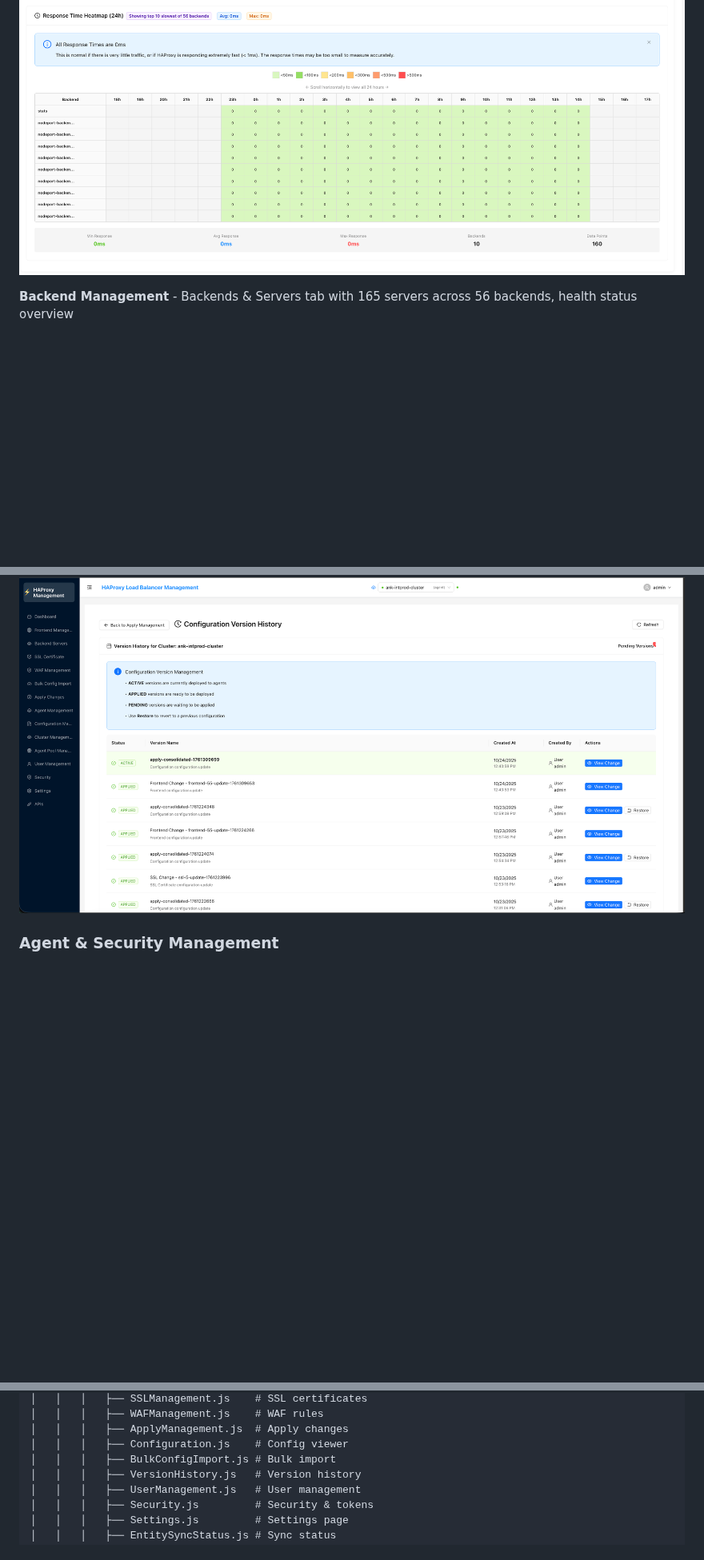
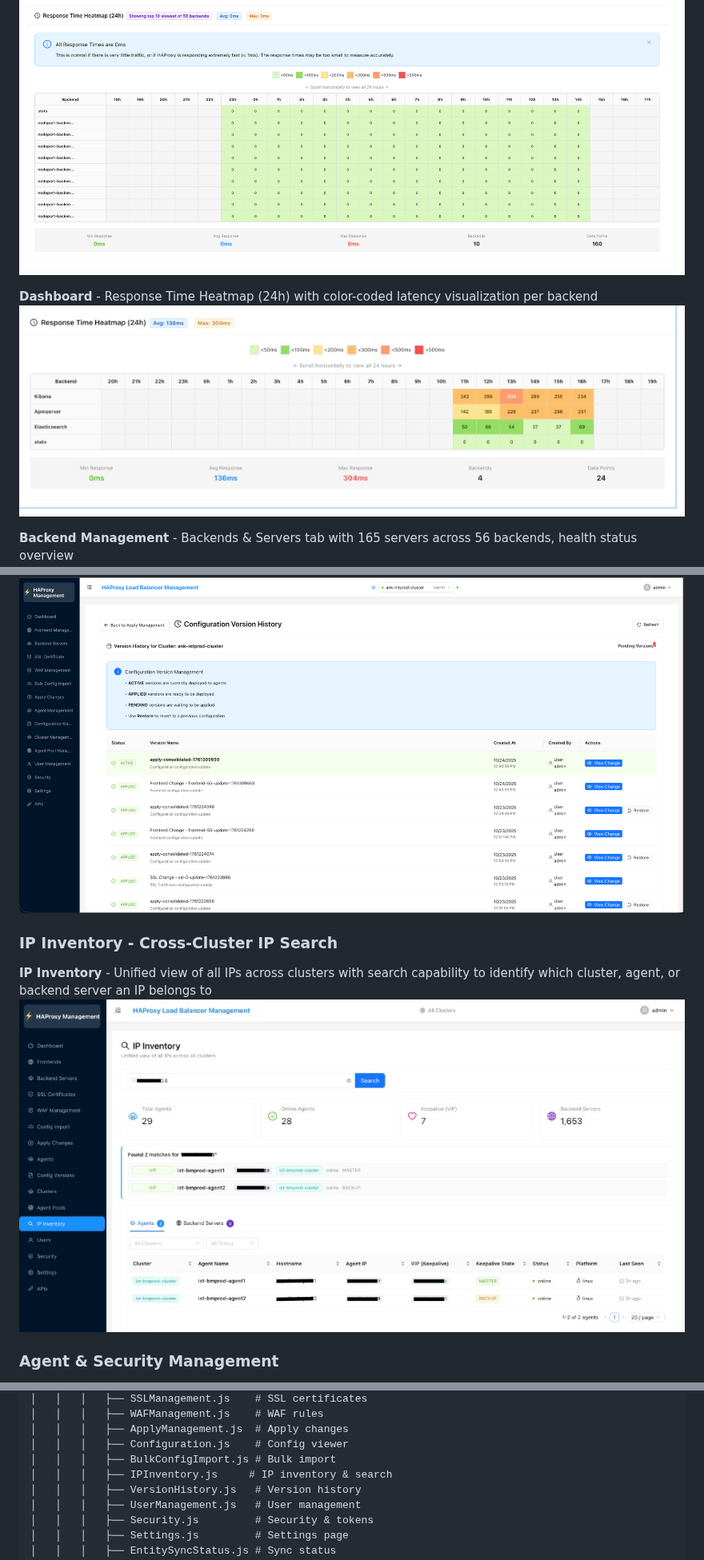
Before and after one commit to taylanbakircioglu/haproxy-openmanager, a Markdown page: README.md, 3 parts joined by grey strips. Shown at 80% size. GitHub-like rendering; pictures changed too: docs/screenshots/ip-inventory.png (added), docs/screenshots/response-time-heatmap.png (added); blank space fills up the shorter version.

Commit message:
docs: add Response Time Heatmap, IP Inventory screenshots and update README
Co-authored-by: Cursor <cursoragent@cursor.com>

```diff
--- a/README.md
+++ b/README.md
@@ -112,6 +116,9 @@ This architecture provides better security (no inbound connections to HAProxy se
 **Dashboard** - Health Matrix showing backend servers with detailed health check status and response times
 ![Dashboard - Health Matrix](docs/screenshots/health-matrix.png)
 
+**Dashboard** - Response Time Heatmap (24h) with color-coded latency visualization per backend
+![Dashboard - Response Time Heatmap](docs/screenshots/response-time-heatmap.png)
+
 **Backend Management** - Backends & Servers tab with 165 servers across 56 backends, health status overview
 ![Backend Management - Backends & Servers](docs/screenshots/backends-servers.png)
 
@@ -154,6 +161,11 @@ This architecture provides better security (no inbound connections to HAProxy se
 
 **Version History** - Complete version history with restore capabilities and deployment status
 ![Version History - Timeline](docs/screenshots/version-history.png)
+
+### IP Inventory - Cross-Cluster IP Search
+
+**IP Inventory** - Unified view of all IPs across clusters with search capability to identify which cluster, agent, or backend server an IP belongs to
+![IP Inventory](docs/screenshots/ip-inventory.png)
 
 ### Agent & Security Management
 
@@ -1413,6 +1445,7 @@ haproxy-openmanager/
 │   │   │   ├── ApplyManagement.js  # Apply changes
 │   │   │   ├── Configuration.js    # Config viewer
 │   │   │   ├── BulkConfigImport.js # Bulk import
+│   │   │   ├── IPInventory.js     # IP inventory & search
 │   │   │   ├── VersionHistory.js   # Version history
 │   │   │   ├── UserManagement.js   # User management
 │   │   │   ├── Security.js         # Security & tokens
```
Also changed, not shown: other parts of README.md (+24 -0 lines).
